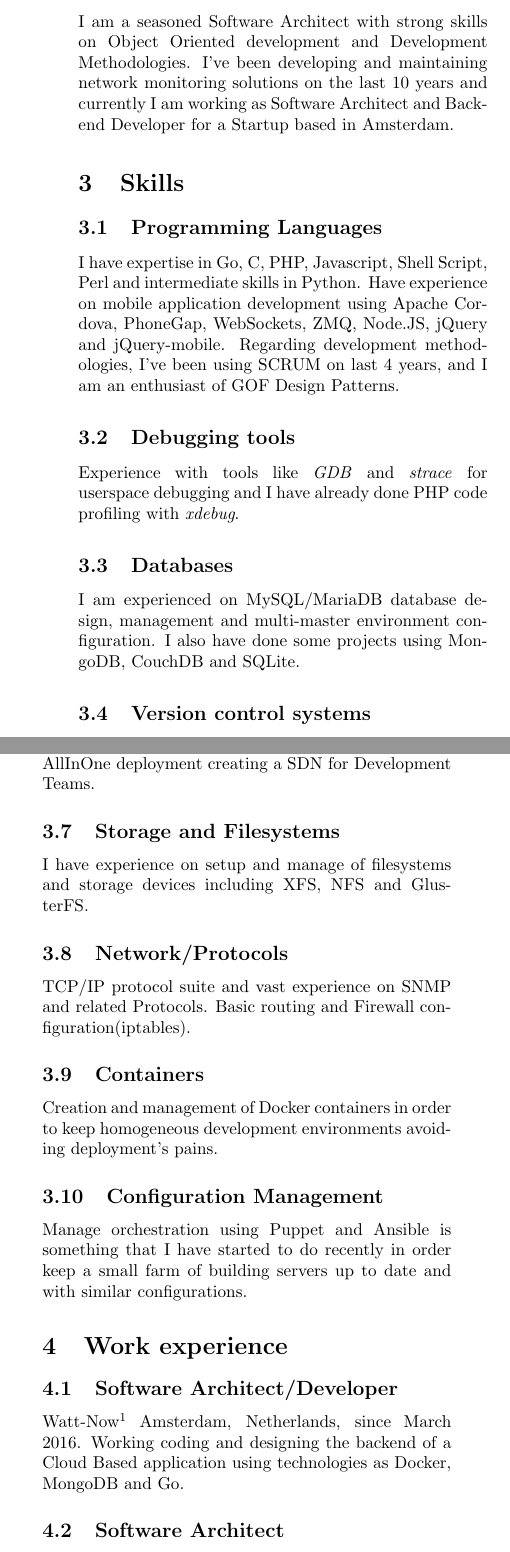
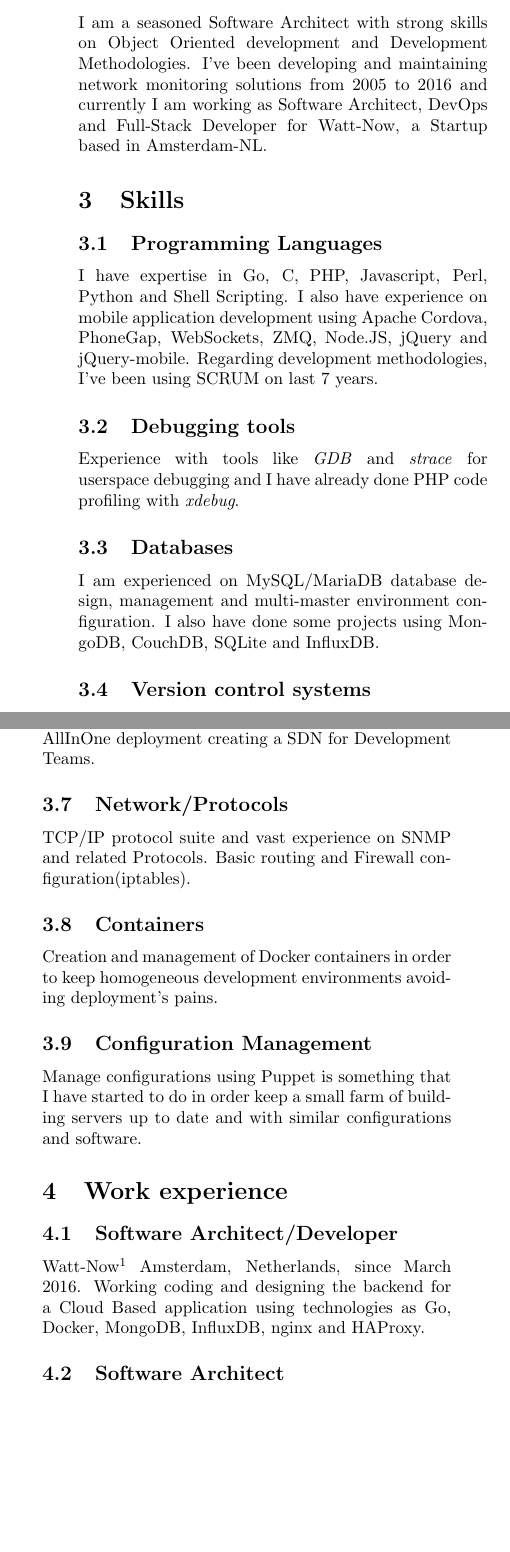
Before and after one commit to ricardomaraschini/cv, a LaTeX document (ricardo-maraschini.tex): two parts of the columns of page 1 of 2, joined at a grey line, cut so that both start at the same text, the shorter picture padded with empty space. Compiled offline with pdfLaTeX.

Commit message:
updating

```diff
--- a/ricardo-maraschini.tex
+++ b/ricardo-maraschini.tex
@@ -15,17 +16,16 @@ https://github.com/ricardomaraschini
 \section{Profile}
 I am a seasoned Software Architect with strong skills on Object Oriented
 development and Development Methodologies. I've been developing and maintaining
-network monitoring solutions on the last 10 years and currently I am
-working as Software Architect and Backend Developer for a Startup based in
-Amsterdam.
+network monitoring solutions from 2005 to 2016 and currently I am working as
+Software Architect, DevOps and Full-Stack Developer for Watt-Now, a Startup
+based in Amsterdam-NL.
 
 \section{Skills}
 \subsection{Programming Languages}
-I have expertise in Go, C, PHP, Javascript, Shell Script, Perl and intermediate
-skills in Python. Have experience on mobile application development using Apache
-Cordova, PhoneGap, WebSockets, ZMQ, Node.JS, jQuery and jQuery-mobile. Regarding
-development methodologies, I've been using SCRUM on last 4 years, and I am an
-enthusiast of GOF Design Patterns.
+I have expertise in Go, C, PHP, Javascript, Perl, Python and Shell Scripting.
+I also have experience on mobile application development using Apache Cordova, PhoneGap,
+WebSockets, ZMQ, Node.JS, jQuery and jQuery-mobile. Regarding development methodologies,
+I've been using SCRUM on last 7 years.
 
 \subsection{Debugging tools}
 Experience with tools like \textit{GDB} and \textit{strace} for userspace
@@ -33,8 +33,8 @@ debugging and I have already done PHP code profiling with \textit{xdebug}.
 
 \subsection{Databases}
 I am experienced on MySQL/MariaDB database design, management and multi-master
-environment configuration. I also have done some projects using MongoDB, CouchDB
-and SQLite.
+environment configuration. I also have done some projects using MongoDB, CouchDB,
+SQLite and InfluxDB.
 
 \subsection{Version control systems}
 Experience with Git, Subversion and CVS. I have also done post commit scripts
@@ -53,12 +53,8 @@ Assembly codes on the matter at my GitHub page.
 I am experienced on KVM based virtualization, including oVirt
 and libvirt/virsh/virt-manager. I also have done integration between oVirt
 and Jenkins in order to create an ISO image and spin up a virtual machine as part of
-the Continuos Building and Installation process using libvirt/Python, I have also
+the Continuos Building and Integration process using libvirt/Python, I have also
 done OpenStack AllInOne deployment creating a SDN for Development Teams.
-
-\subsection{Storage and Filesystems}
-I have experience on setup and manage of filesystems and storage devices
-including XFS, NFS and GlusterFS.
 
 \subsection{Network/Protocols}
 TCP/IP protocol suite and vast experience on SNMP and related Protocols. Basic
@@ -69,15 +65,15 @@ Creation and management of Docker containers in order to keep
 homogeneous development environments avoiding deployment's pains.
 
 \subsection{Configuration Management}
-Manage orchestration using Puppet and Ansible is something that
-I have started to do recently in order keep a small farm of building servers
-up to date and with similar configurations.
+Manage configurations using Puppet is something that I have started to do
+in order keep a small farm of building servers up to date and with similar
+configurations and software.
 
 \section{Work experience}
 \subsection{Software Architect/Developer}
 Watt-Now\textsuperscript{1} Amsterdam, Netherlands, since March 2016. Working coding
-and designing the backend of a Cloud Based application using technologies as Docker,
-MongoDB and Go.
+and designing the backend for a Cloud Based application using technologies as Go, Docker,
+MongoDB, InfluxDB, nginx and HAProxy.
 
 \subsection{Software Architect}
 OpServices IT\textsuperscript{2} Porto Alegre, Brazil, from Jun 2005 to February
```
Also changed, not shown: ricardo-maraschini.tex (11 more changed lines).
